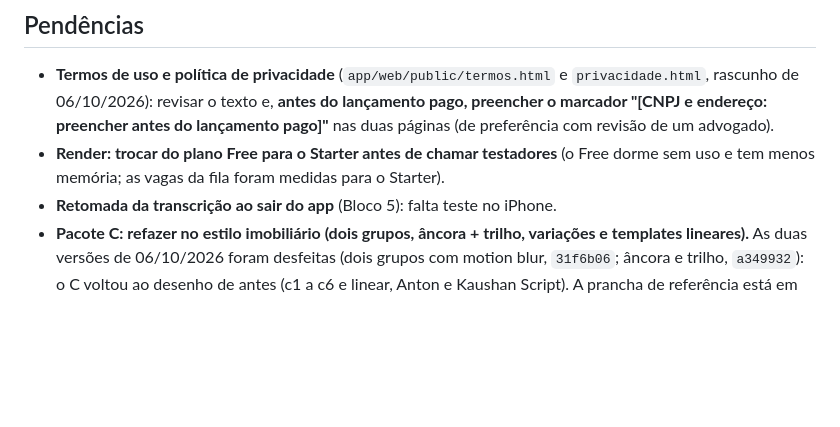
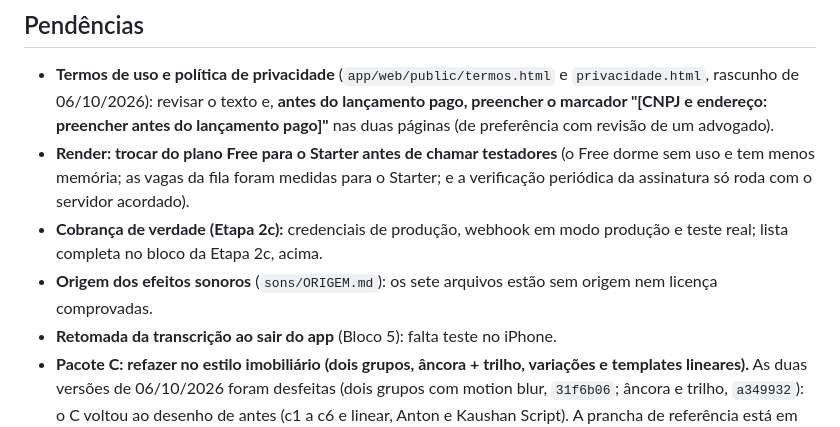
Before and after one commit to Rickznx123/ascent-legendas, a Markdown page: PLANO-ETAPA-3.md, the part around one of its changes. GitHub-like rendering; blank space fills up the shorter version.

```diff
--- a/PLANO-ETAPA-3.md
+++ b/PLANO-ETAPA-3.md
@@ -309,7 +326,9 @@ Todas tomadas em 05/10/2026 (veja "Decisões tomadas", no começo). O domínio s
 ## Pendências
 
 - **Termos de uso e política de privacidade** (`app/web/public/termos.html` e `privacidade.html`, rascunho de 06/10/2026): revisar o texto e, **antes do lançamento pago, preencher o marcador "[CNPJ e endereço: preencher antes do lançamento pago]"** nas duas páginas (de preferência com revisão de um advogado).
-- **Render: trocar do plano Free para o Starter antes de chamar testadores** (o Free dorme sem uso e tem menos memória; as vagas da fila foram medidas para o Starter).
+- **Render: trocar do plano Free para o Starter antes de chamar testadores** (o Free dorme sem uso e tem menos memória; as vagas da fila foram medidas para o Starter; e a verificação periódica da assinatura só roda com o servidor acordado).
+- **Cobrança de verdade (Etapa 2c):** credenciais de produção, webhook em modo produção e teste real; lista completa no bloco da Etapa 2c, acima.
+- **Origem dos efeitos sonoros** (`sons/ORIGEM.md`): os sete arquivos estão sem origem nem licença comprovadas.
 - **Retomada da transcrição ao sair do app** (Bloco 5): falta teste no iPhone.
 - **Pacote C: refazer no estilo imobiliário (dois grupos, âncora + trilho, variações e templates lineares).** As duas versões de 06/10/2026 foram desfeitas (dois grupos com motion blur, `31f6b06`; âncora e trilho, `a349932`): o C voltou ao desenho de antes (c1 a c6 e linear, Anton e Kaushan Script). A prancha de referência está em `pacote-c-referencia.html`, na raiz.
 
```
Also changed, not shown: other parts of PLANO-ETAPA-3.md (+17 -0 lines).
